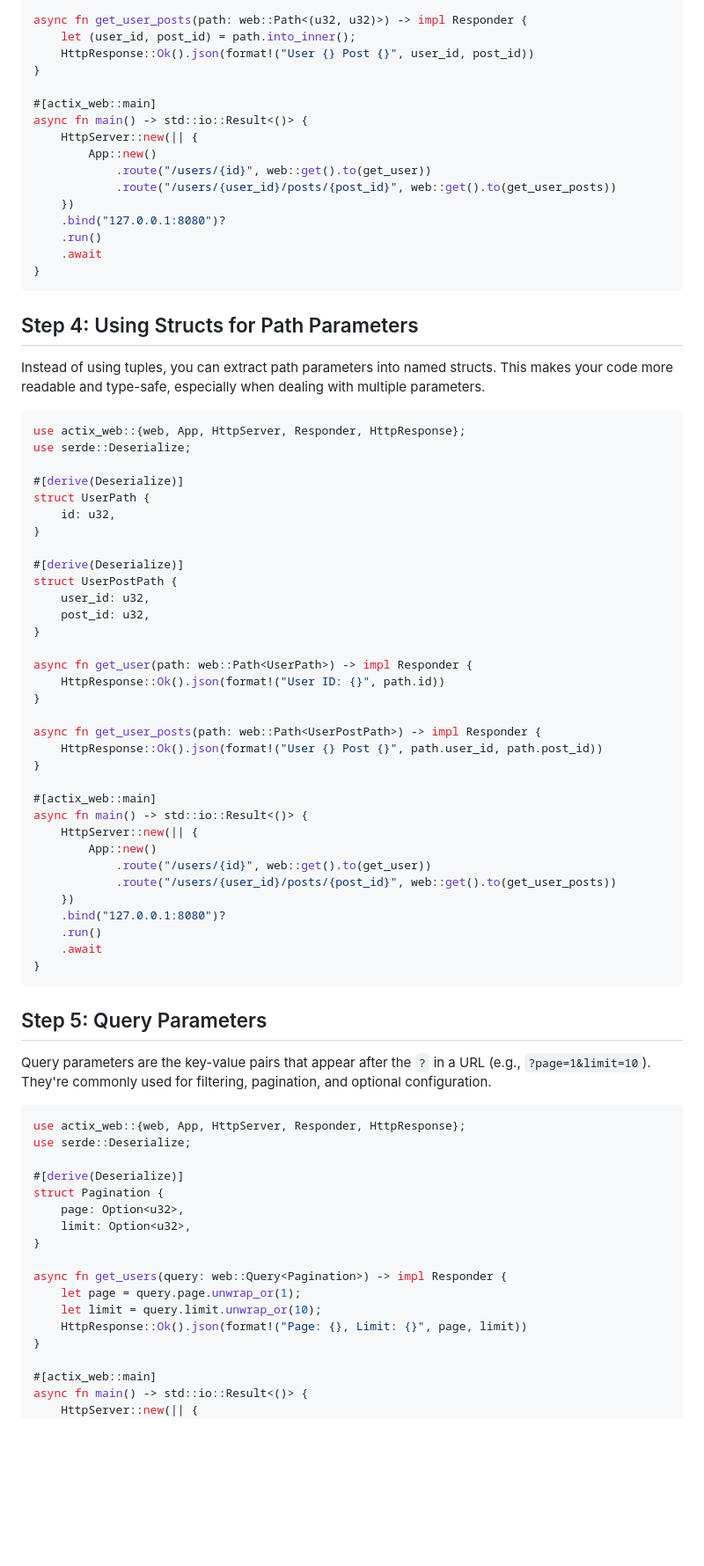
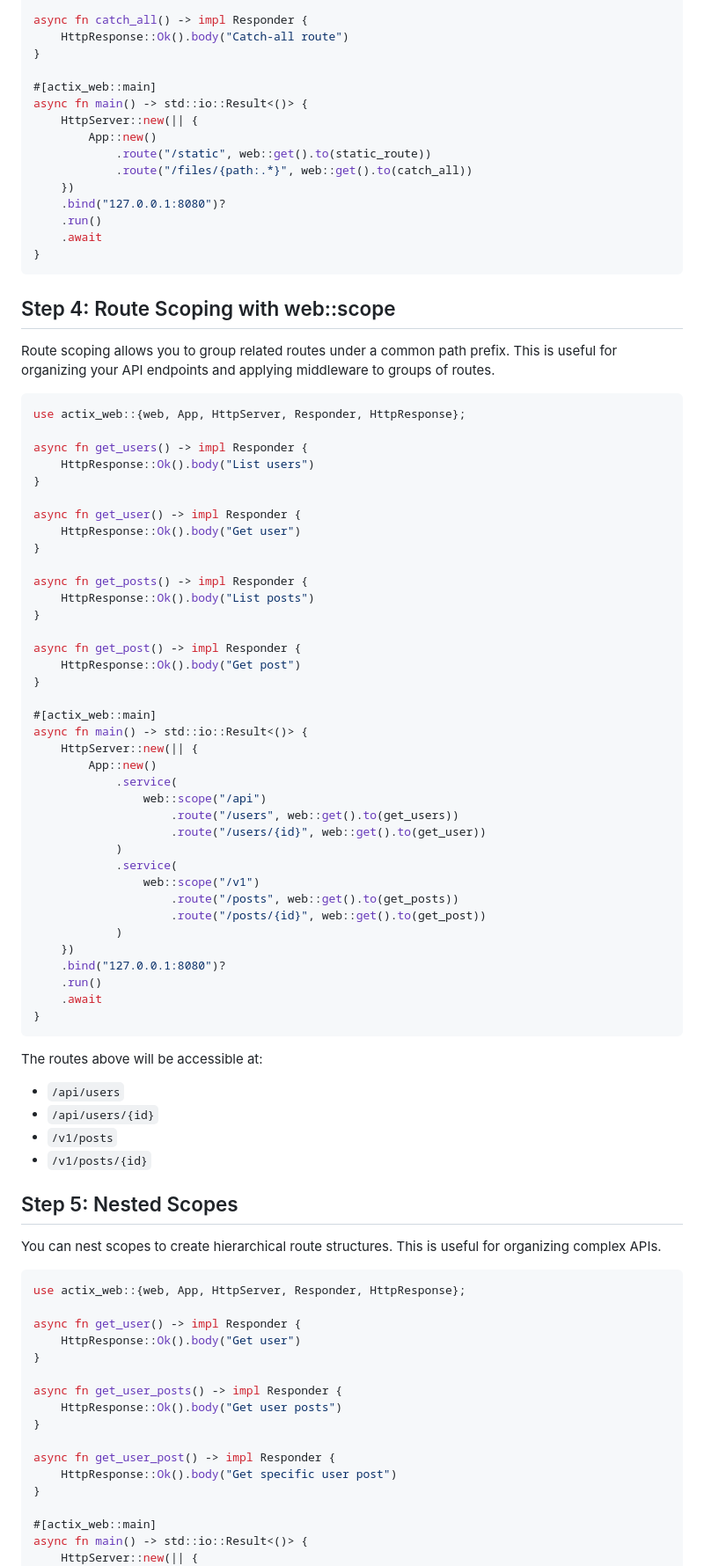
Before and after one commit to JamalLyons/actix-web-tutorial, a Markdown page: chapters/02-routing.md, the part around one of its changes. Shown at 88% size. Rendered like a GitHub page; blank space fills up the shorter version.

````diff
--- a/chapters/02-routing.md
+++ b/chapters/02-routing.md
@@ -63,16 +85,15 @@ async fn get_user(path: web::Path<u32>) -> impl Responder {
 }
 
-async fn get_user_posts(path: web::Path<(u32, u32)>) -> impl Responder {
-    let (user_id, post_id) = path.into_inner();
-    HttpResponse::Ok().json(format!("User {} Post {}", user_id, post_id))
+async fn catch_all() -> impl Responder {
+    HttpResponse::Ok().body("Catch-all route")
 }
 
 #[actix_web::main]
 async fn main() -> std::io::Result<()> {
     HttpServer::new(|| {
         App::new()
-            .route("/users/{id}", web::get().to(get_user))
-            .route("/users/{user_id}/posts/{post_id}", web::get().to(get_user_posts))
+            .route("/static", web::get().to(static_route))
+            .route("/files/{path:.*}", web::get().to(catch_all))
     })
     .bind("127.0.0.1:8080")?
     .run()
@@ -80,39 +101,43 @@ async fn main() -> std::io::Result<()> {
 }
 ```
 
-## Step 4: Using Structs for Path Parameters
+## Step 4: Route Scoping with web::scope
 
-Instead of using tuples, you can extract path parameters into named structs. This makes your code more readable and type-safe, especially when dealing with multiple parameters.
+Route scoping allows you to group related routes under a common path prefix. This is useful for organizing your API endpoints and applying middleware to groups of routes.
 
 ```rust
 use actix_web::{web, App, HttpServer, Responder, HttpResponse};
-use serde::Deserialize;
 
-#[derive(Deserialize)]
-struct UserPath {
-    id: u32,
+async fn get_users() -> impl Responder {
+    HttpResponse::Ok().body("List users")
 }
 
-#[derive(Deserialize)]
-struct UserPostPath {
-    user_id: u32,
-    post_id: u32,
+async fn get_user() -> impl Responder {
+    HttpResponse::Ok().body("Get user")
 }
 
-async fn get_user(path: web::Path<UserPath>) -> impl Responder {
-    HttpResponse::Ok().json(format!("User ID: {}", path.id))
+async fn get_posts() -> impl Responder {
+    HttpResponse::Ok().body("List posts")
 }
 
-async fn get_user_posts(path: web::Path<UserPostPath>) -> impl Responder {
-    HttpResponse::Ok().json(format!("User {} Post {}", path.user_id, path.post_id))
+async fn get_post() -> impl Responder {
+    HttpResponse::Ok().body("Get post")
 }
 
 #[actix_web::main]
 async fn main() -> std::io::Result<()> {
     HttpServer::new(|| {
         App::new()
-            .route("/users/{id}", web::get().to(get_user))
-            .route("/users/{user_id}/posts/{post_id}", web::get().to(get_user_posts))
+            .service(
+                web::scope("/api")
+                    .route("/users", web::get().to(get_users))
+                    .route("/users/{id}", web::get().to(get_user))
+            )
+            .service(
+                web::scope("/v1")
+                    .route("/posts", web::get().to(get_posts))
+                    .route("/posts/{id}", web::get().to(get_post))
+            )
     })
     .bind("127.0.0.1:8080")?
     .run()
@@ -120,24 +145,29 @@ async fn main() -> std::io::Result<()> {
 }
 ```
 
-## Step 5: Query Parameters
+The routes above will be accessible at:
+- `/api/users`
+- `/api/users/{id}`
+- `/v1/posts`
+- `/v1/posts/{id}`
 
-Query parameters are the key-value pairs that appear after the `?` in a URL (e.g., `?page=1&limit=10`). They're commonly used for filtering, pagination, and optional configuration.
+## Step 5: Nested Scopes
+
+You can nest scopes to create hierarchical route structures. This is useful for organizing complex APIs.
 
 ```rust
 use actix_web::{web, App, HttpServer, Responder, HttpResponse};
-use serde::Deserialize;
 
-#[derive(Deserialize)]
-struct Pagination {
-    page: Option<u32>,
-    limit: Option<u32>,
+async fn get_user() -> impl Responder {
+    HttpResponse::Ok().body("Get user")
 }
 
-async fn get_users(query: web::Query<Pagination>) -> impl Responder {
-    let page = query.page.unwrap_or(1);
-    let limit = query.limit.unwrap_or(10);
-    HttpResponse::Ok().json(format!("Page: {}, Limit: {}", page, limit))
+async fn get_user_posts() -> impl Responder {
+    HttpResponse::Ok().body("Get user posts")
+}
+
+async fn get_user_post() -> impl Responder {
+    HttpResponse::Ok().body("Get specific user post")
 }
 
 #[actix_web::main]
````
Also changed, not shown: other parts of chapters/02-routing.md (+280 -114 lines).
